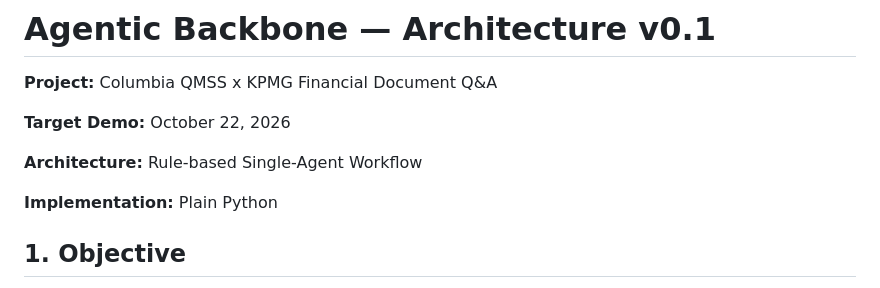
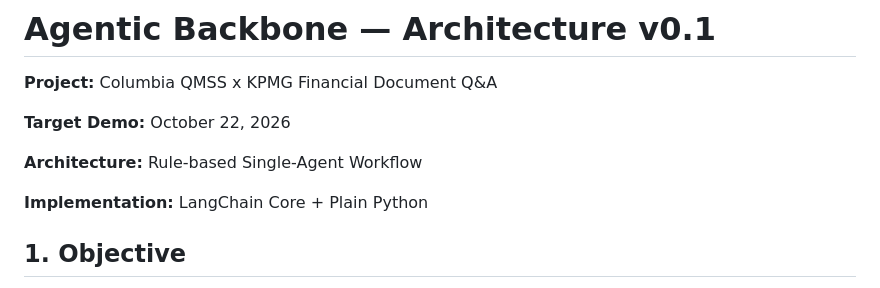
Before and after one commit to yz5405/kpmg-agentic-backbone, a Markdown page: docs/architecture.md, the part around the change. Drawn GitHub-style.

Commit message:
Update implementation details in architecture document

```diff
--- a/docs/architecture.md
+++ b/docs/architecture.md
@@ -7,7 +7,7 @@
 
 **Architecture:** Rule-based Single-Agent Workflow
 
-**Implementation:** Plain Python
+**Implementation:** LangChain Core + Plain Python
 
 ## 1. Objective
 
```
